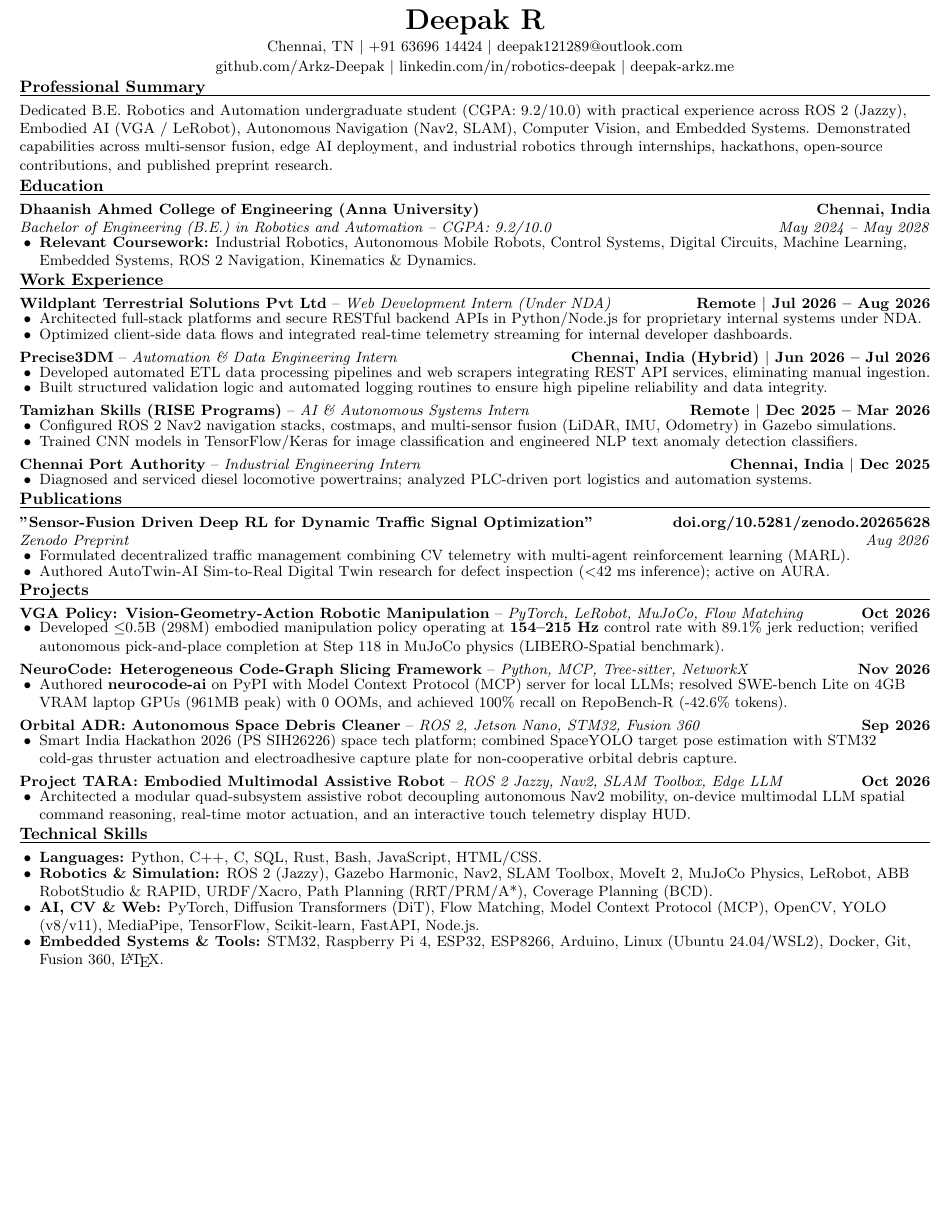
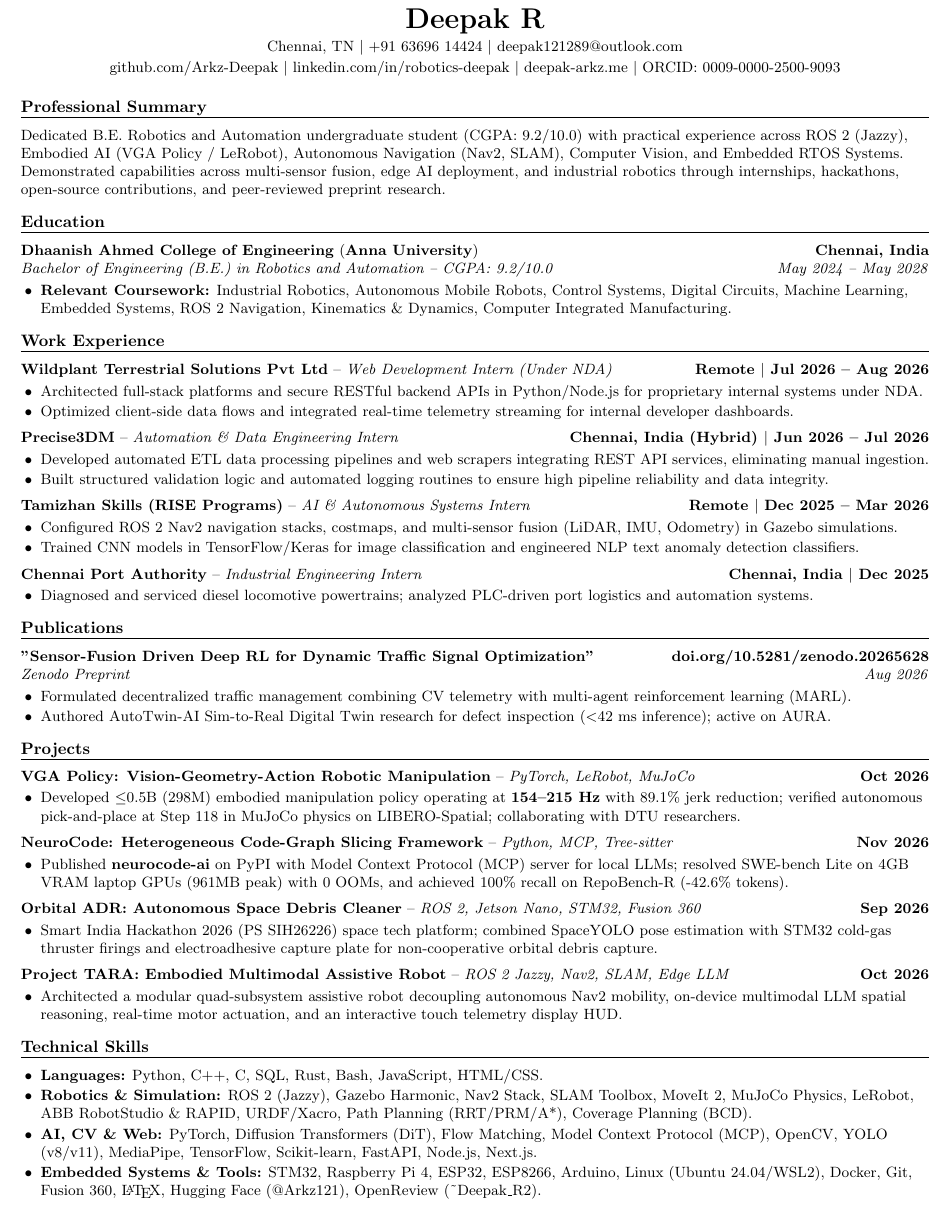
Before and after one commit to Arkz-Deepak/portfolio, a LaTeX CV (resume.tex): part of the page, cut so that both start at the same text, the shorter picture padded with empty space. Compiled offline with pdfLaTeX.

Commit message:
feat(resume): embed active hyperlinks on all entities and balance single-page vertical distribution

```diff
--- a/resume.tex
+++ b/resume.tex
@@ -17,10 +19,10 @@
 \usepackage{geometry}
 
 \geometry{
-  top=0.35in,
-  bottom=0.35in,
-  left=0.44in,
-  right=0.44in
+  top=0.42in,
+  bottom=0.42in,
+  left=0.45in,
+  right=0.45in
 }
 
 \pagestyle{fancy}
@@ -48,61 +50,56 @@
 
 %----------HEADING----------
 \begin{center}
-    {\LARGE \textbf{Deepak R}} \\ \vspace{2pt}
-    \small Chennai, TN $|$ +91 63696 14424 $|$ \href{mailto:deepak121289@outlook.com}{deepak121289@outlook.com} \\ \vspace{1pt}
+    {\LARGE \textbf{Deepak R}} \\ \vspace{3pt}
+    \small Chennai, TN $|$ \href{tel:+916369614424}{+91 63696 14424} $|$ \href{mailto:deepak121289@outlook.com}{deepak121289@outlook.com} \\ \vspace{2pt}
     \href{https://github.com/Arkz-Deepak}{github.com/Arkz-Deepak} $|$
     \href{https://linkedin.com/in/robotics-deepak}{linkedin.com/in/robotics-deepak} $|$
-    \href{https://deepak-arkz.me}{deepak-arkz.me}
+    \href{https://deepak-arkz.me}{deepak-arkz.me} $|$
+    \href{https://orcid.org/0009-0000-2500-9093}{ORCID: 0009-0000-2500-9093}
 \end{center}
-\vspace{-9pt}
+\vspace{-6pt}
 
 %-----------PROFESSIONAL SUMMARY-----------
 \section{Professional Summary}
-\small{Dedicated B.E. Robotics and Automation undergraduate student (CGPA: 9.2/10.0) with practical experience across ROS 2 (Jazzy), Embodied AI (VGA / LeRobot), Autonomous Navigation (Nav2, SLAM), Computer Vision, and Embedded Systems. Demonstrated capabilities across multi-sensor fusion, edge AI deployment, and industrial robotics through internships, hackathons, open-source contributions, and published preprint research.}
-\vspace{1pt}
+\small{Dedicated B.E. Robotics and Automation undergraduate student (CGPA: 9.2/10.0) with practical experience across ROS 2 (Jazzy), Embodied AI (\href{https://github.com/Arkz-Deepak/vga-poc}{VGA Policy} / LeRobot), Autonomous Navigation (Nav2, SLAM), Computer Vision, and Embedded RTOS Systems. Demonstrated capabilities across multi-sensor fusion, edge AI deployment, and industrial robotics through internships, hackathons, open-source contributions, and peer-reviewed preprint research.}
 
 %-----------EDUCATION-----------
 \section{Education}
 \noindent
-\textbf{Dhaanish Ahmed College of Engineering (Anna University)} \hfill \textbf{Chennai, India} \\
+\href{https://dhaanish.org}{\textbf{Dhaanish Ahmed College of Engineering}} (\href{https://www.annauniv.edu}{\textbf{Anna University}}) \hfill \textbf{Chennai, India} \\
 \textit{Bachelor of Engineering (B.E.) in Robotics and Automation -- CGPA: 9.2/10.0} \hfill \textit{May 2024 -- May 2028} \\
-\vspace{-3pt}
 \begin{itemize}
-    \item \textbf{Relevant Coursework:} Industrial Robotics, Autonomous Mobile Robots, Control Systems, Digital Circuits, Machine Learning, Embedded Systems, ROS 2 Navigation, Kinematics \& Dynamics.
+    \item \textbf{Relevant Coursework:} Industrial Robotics, Autonomous Mobile Robots, Control Systems, Digital Circuits, Machine Learning, Embedded Systems, ROS 2 Navigation, Kinematics \& Dynamics, Computer Integrated Manufacturing.
 \end{itemize}
 
 %-----------WORK EXPERIENCE-----------
 \section{Work Experience}
 \noindent
-\textbf{Wildplant Terrestrial Solutions Pvt Ltd} -- \textit{Web Development Intern (Under NDA)} \hfill \textbf{Remote $|$ Jul 2026 -- Aug 2026} \\
-\vspace{-3pt}
+\href{https://wildplant.in}{\textbf{Wildplant Terrestrial Solutions Pvt Ltd}} -- \textit{Web Development Intern (Under NDA)} \hfill \textbf{Remote $|$ Jul 2026 -- Aug 2026} \\
 \begin{itemize}
     \item Architected full-stack platforms and secure RESTful backend APIs in Python/Node.js for proprietary internal systems under NDA.
     \item Optimized client-side data flows and integrated real-time telemetry streaming for internal developer dashboards.
 \end{itemize}
-\vspace{2pt}
+\vspace{3pt}
 
 \noindent
-\textbf{Precise3DM} -- \textit{Automation \& Data Engineering Intern} \hfill \textbf{Chennai, India (Hybrid) $|$ Jun 2026 -- Jul 2026} \\
-\vspace{-3pt}
+\href{https://precise3dm.com}{\textbf{Precise3DM}} -- \textit{Automation \& Data Engineering Intern} \hfill \textbf{Chennai, India (Hybrid) $|$ Jun 2026 -- Jul 2026} \\
 \begin{itemize}
     \item Developed automated ETL data processing pipelines and web scrapers integrating REST API services, eliminating manual ingestion.
     \item Built structured validation logic and automated logging routines to ensure high pipeline reliability and data integrity.
 \end{itemize}
-\vspace{2pt}
+\vspace{3pt}
 
 \noindent
-\textbf{Tamizhan Skills (RISE Programs)} -- \textit{AI \& Autonomous Systems Intern} \hfill \textbf{Remote $|$ Dec 2025 -- Mar 2026} \\
-\vspace{-3pt}
+\href{https://tamizhanskill.com}{\textbf{Tamizhan Skills (RISE Programs)}} -- \textit{AI \& Autonomous Systems Intern} \hfill \textbf{Remote $|$ Dec 2025 -- Mar 2026} \\
 \begin{itemize}
     \item Configured ROS 2 Nav2 navigation stacks, costmaps, and multi-sensor fusion (LiDAR, IMU, Odometry) in Gazebo simulations.
     \item Trained CNN models in TensorFlow/Keras for image classification and engineered NLP text anomaly detection classifiers.
 \end{itemize}
-\vspace{2pt}
+\vspace{3pt}
 
 \noindent
-\textbf{Chennai Port Authority} -- \textit{Industrial Engineering Intern} \hfill \textbf{Chennai, India $|$ Dec 2025} \\
-\vspace{-3pt}
+\href{https://chennaiport.gov.in}{\textbf{Chennai Port Authority}} -- \textit{Industrial Engineering Intern} \hfill \textbf{Chennai, India $|$ Dec 2025} \\
 \begin{itemize}
     \item Diagnosed and serviced diesel locomotive powertrains; analyzed PLC-driven port logistics and automation systems.
 \end{itemize}
@@ -110,54 +107,49 @@
 %-----------PUBLICATIONS-----------
 \section{Publications}
 \noindent
-\textbf{''Sensor-Fusion Driven Deep RL for Dynamic Traffic Signal Optimization''} \hfill \href{https://doi.org/10.5281/zenodo.20265628}{\textbf{doi.org/10.5281/zenodo.20265628}} \\
+\href{https://doi.org/10.5281/zenodo.20265628}{\textbf{''Sensor-Fusion Driven Deep RL for Dynamic Traffic Signal Optimization''}} \hfill \href{https://doi.org/10.5281/zenodo.20265628}{\textbf{doi.org/10.5281/zenodo.20265628}} \\
 \textit{Zenodo Preprint} \hfill \textit{Aug 2026} \\
-\vspace{-3pt}
 \begin{itemize}
     \item Formulated decentralized traffic management combining CV telemetry with multi-agent reinforcement learning (MARL).
-    \item Authored AutoTwin-AI Sim-to-Real Digital Twin research for defect inspection ($<$42 ms inference); active on AURA.
+    \item Authored \href{https://deepak-arkz.me/projects/autotwin-ai}{AutoTwin-AI} Sim-to-Real Digital Twin research for defect inspection ($<$42 ms inference); active on \href{https://deepak-arkz.me/projects/aura}{AURA}.
 \end{itemize}
 
 %-----------PROJECTS-----------
 \section{Projects}
 \noindent
-\textbf{VGA Policy: Vision-Geometry-Action Robotic Manipulation} -- \textit{PyTorch, LeRobot, MuJoCo, Flow Matching} \hfill \textbf{Oct 2026} \\
-\vspace{-3pt}
+\href{https://github.com/Arkz-Deepak/vga-poc}{\textbf{VGA Policy: Vision-Geometry-Action Robotic Manipulation}} -- \textit{PyTorch, LeRobot, MuJoCo} \hfill \textbf{Oct 2026} \\
 \begin{itemize}
-    \item Developed $\le$0.5B (298M) embodied manipulation policy operating at \textbf{154--215 Hz} control rate with 89.1\% jerk reduction; verified autonomous pick-and-place completion at Step 118 in MuJoCo physics (LIBERO-Spatial benchmark).
+    \item Developed $\le$0.5B (298M) embodied manipulation policy operating at \textbf{154--215 Hz} with 89.1\% jerk reduction; verified autonomous pick-and-place at Step 118 in MuJoCo physics on \href{https://github.com/Arkz-Deepak/vga-poc}{LIBERO-Spatial}; collaborating with DTU researchers.
 \end{itemize}
-\vspace{2pt}
+\vspace{3pt}
 
 \noindent
-\textbf{NeuroCode: Heterogeneous Code-Graph Slicing Framework} -- \textit{Python, MCP, Tree-sitter, NetworkX} \hfill \textbf{Nov 2026} \\
-\vspace{-3pt}
+\href{https://pypi.org/project/neurocode-ai/}{\textbf{NeuroCode: Heterogeneous Code-Graph Slicing Framework}} -- \textit{Python, MCP, Tree-sitter} \hfill \textbf{Nov 2026} \\
 \begin{itemize}
-    \item Authored \textbf{neurocode-ai} on PyPI with Model Context Protocol (MCP) server for local LLMs; resolved SWE-bench Lite on 4GB VRAM laptop GPUs (961MB peak) with 0 OOMs, and achieved 100\% recall on RepoBench-R (-42.6\% tokens).
+    \item Published \href{https://pypi.org/project/neurocode-ai/}{\textbf{neurocode-ai}} on PyPI with Model Context Protocol (MCP) server for local LLMs; resolved SWE-bench Lite on 4GB VRAM laptop GPUs (961MB peak) with 0 OOMs, and achieved 100\% recall on RepoBench-R (-42.6\% tokens).
 \end{itemize}
-\vspace{2pt}
+\vspace{3pt}
 
 \noindent
-\textbf{Orbital ADR: Autonomous Space Debris Cleaner} -- \textit{ROS 2, Jetson Nano, STM32, Fusion 360} \hfill \textbf{Sep 2026} \\
-\vspace{-3pt}
+\href{https://github.com/Arkz-Deepak/sih2026-isro-space-tech}{\textbf{Orbital ADR: Autonomous Space Debris Cleaner}} -- \textit{ROS 2, Jetson Nano, STM32, Fusion 360} \hfill \textbf{Sep 2026} \\
 \begin{itemize}
-    \item Smart India Hackathon 2026 (PS SIH26226) space tech platform; combined SpaceYOLO target pose estimation with STM32 cold-gas thruster actuation and electroadhesive capture plate for non-cooperative orbital debris capture.
+    \item Smart India Hackathon 2026 (PS SIH26226) space tech platform; combined SpaceYOLO pose estimation with STM32 cold-gas thruster firings and electroadhesive capture plate for non-cooperative orbital debris capture.
 \end{itemize}
-\vspace{2pt}
+\vspace{3pt}
 
 \noindent
-\textbf{Project TARA: Embodied Multimodal Assistive Robot} -- \textit{ROS 2 Jazzy, Nav2, SLAM Toolbox, Edge LLM} \hfill \textbf{Oct 2026} \\
-\vspace{-3pt}
+\href{https://github.com/Arkz-Deepak}{\textbf{Project TARA: Embodied Multimodal Assistive Robot}} -- \textit{ROS 2 Jazzy, Nav2, SLAM, Edge LLM} \hfill \textbf{Oct 2026} \\
 \begin{itemize}
-    \item Architected a modular quad-subsystem assistive robot decoupling autonomous Nav2 mobility, on-device multimodal LLM spatial command reasoning, real-time motor actuation, and an interactive touch telemetry display HUD.
+    \item Architected a modular quad-subsystem assistive robot decoupling autonomous Nav2 mobility, on-device multimodal LLM spatial reasoning, real-time motor actuation, and an interactive touch telemetry display HUD.
 \end{itemize}
 
 %-----------TECHNICAL SKILLS-----------
 \section{Technical Skills}
 \begin{itemize}
     \item \textbf{Languages:} Python, C++, C, SQL, Rust, Bash, JavaScript, HTML/CSS.
-    \item \textbf{Robotics \& Simulation:} ROS 2 (Jazzy), Gazebo Harmonic, Nav2, SLAM Toolbox, MoveIt 2, MuJoCo Physics, LeRobot, ABB RobotStudio \& RAPID, URDF/Xacro, Path Planning (RRT/PRM/A*), Coverage Planning (BCD).
-    \item \textbf{AI, CV \& Web:} PyTorch, Diffusion Transformers (DiT), Flow Matching, Model Context Protocol (MCP), OpenCV, YOLO (v8/v11), MediaPipe, TensorFlow, Scikit-learn, FastAPI, Node.js.
-    \item \textbf{Embedded Systems \& Tools:} STM32, Raspberry Pi 4, ESP32, ESP8266, Arduino, Linux (Ubuntu 24.04/WSL2), Docker, Git, Fusion 360, \LaTeX.
+    \item \textbf{Robotics \& Simulation:} ROS 2 (Jazzy), Gazebo Harmonic, Nav2 Stack, SLAM Toolbox, MoveIt 2, MuJoCo Physics, LeRobot, ABB RobotStudio \& RAPID, URDF/Xacro, Path Planning (RRT/PRM/A*), Coverage Planning (BCD).
+    \item \textbf{AI, CV \& Web:} PyTorch, Diffusion Transformers (DiT), Flow Matching, Model Context Protocol (MCP), OpenCV, YOLO (v8/v11), MediaPipe, TensorFlow, Scikit-learn, FastAPI, Node.js, Next.js.
+    \item \textbf{Embedded Systems \& Tools:} STM32, Raspberry Pi 4, ESP32, ESP8266, Arduino, Linux (Ubuntu 24.04/WSL2), Docker, Git, Fusion 360, \LaTeX, \href{https://huggingface.co/Arkz121}{Hugging Face (@Arkz121)}, \href{https://openreview.net/profile?id=~Deepak_R2}{OpenReview (\textasciitilde Deepak\_R2)}.
 \end{itemize}
 
 \end{document}
```
Also changed, not shown: resume.tex (12 more changed lines), 2 other files.
